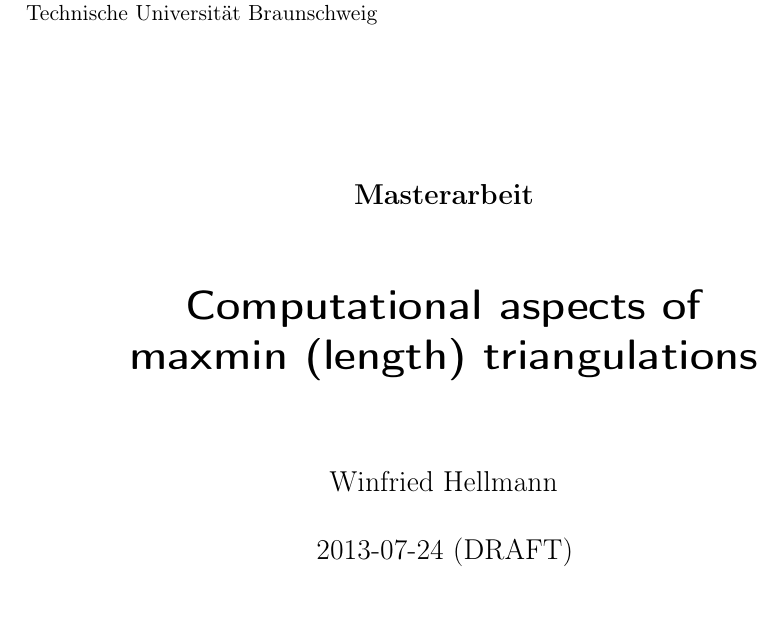
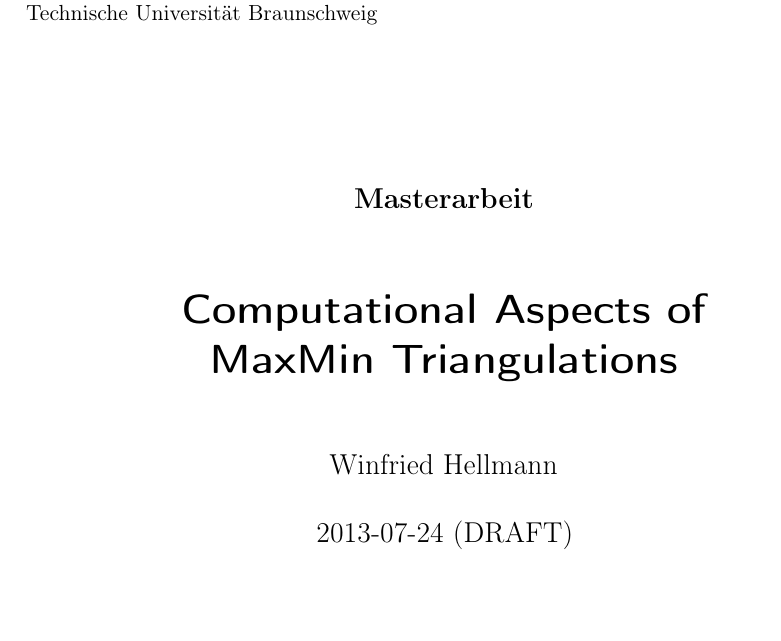
Before and after one commit to winniehell-wasteland/max-min-edge-length-triangulation, a LaTeX thesis (masterarbeit.tex): part of page 1 of 113, cut so that both start at the same text. The pictures show the PDF file masterarbeit.pdf that the author committed with the source.

Commit message:
fix title

```diff
--- a/masterarbeit.tex
+++ b/masterarbeit.tex
@@ -51,8 +51,8 @@
 \newcommand{\docauthor}{Winfried Hellmann}
 \renewcommand{\docdate}{2013-07-11}
 \newcommand{\docsubject}{Masterarbeit}
-\newcommand{\doctitle}{\foreignlanguage{english}{Computational aspects of%
-\texorpdfstring{\linebreak}{} maxmin (length) triangulations}}
+\newcommand{\doctitle}{\foreignlanguage{english}{Computational Aspects of%
+\texorpdfstring{\linebreak}{} MaxMin Triangulations}}
 
 \author{\docauthor}
 %\date{\isodate{\docdate}}
```
Also changed, not shown: masterarbeit.pdf.
